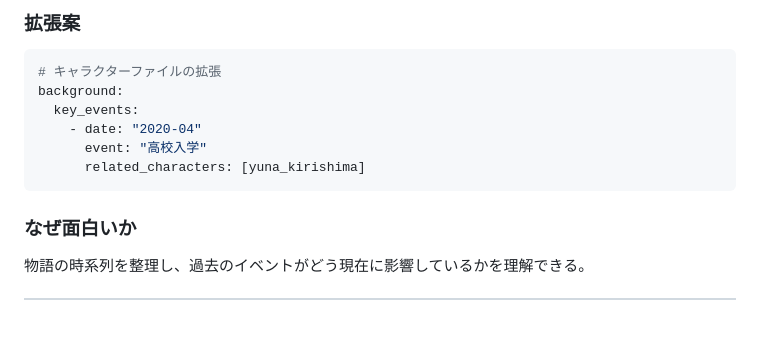
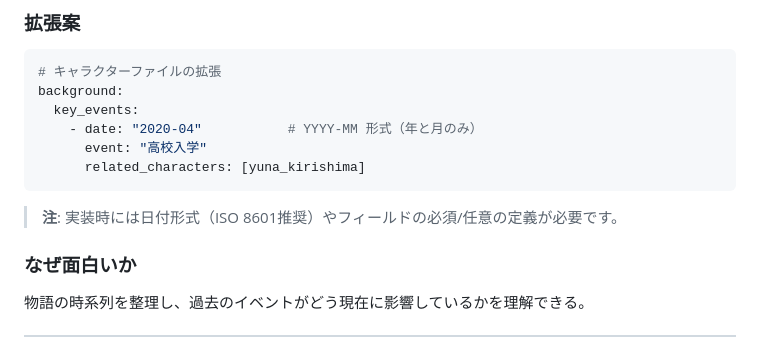
Before and after one commit to halc8312/character, a Markdown page: IDEAS_FOR_NEW_SYSTEMS.md, the part around one of its changes. Drawn GitHub-style; blank space fills up the shorter version.

````diff
--- a/IDEAS_FOR_NEW_SYSTEMS.md
+++ b/IDEAS_FOR_NEW_SYSTEMS.md
@@ -71,10 +71,12 @@ site/
 # キャラクターファイルの拡張
 background:
   key_events:
-    - date: "2020-04"
+    - date: "2020-04"           # YYYY-MM 形式（年と月のみ）
       event: "高校入学"
       related_characters: [yuna_kirishima]
 ```
+
+> **注**: 実装時には日付形式（ISO 8601推奨）やフィールドの必須/任意の定義が必要です。
 
 ### なぜ面白いか
 物語の時系列を整理し、過去のイベントがどう現在に影響しているかを理解できる。
````
Also changed, not shown: other parts of IDEAS_FOR_NEW_SYSTEMS.md (+21 -6 lines).
